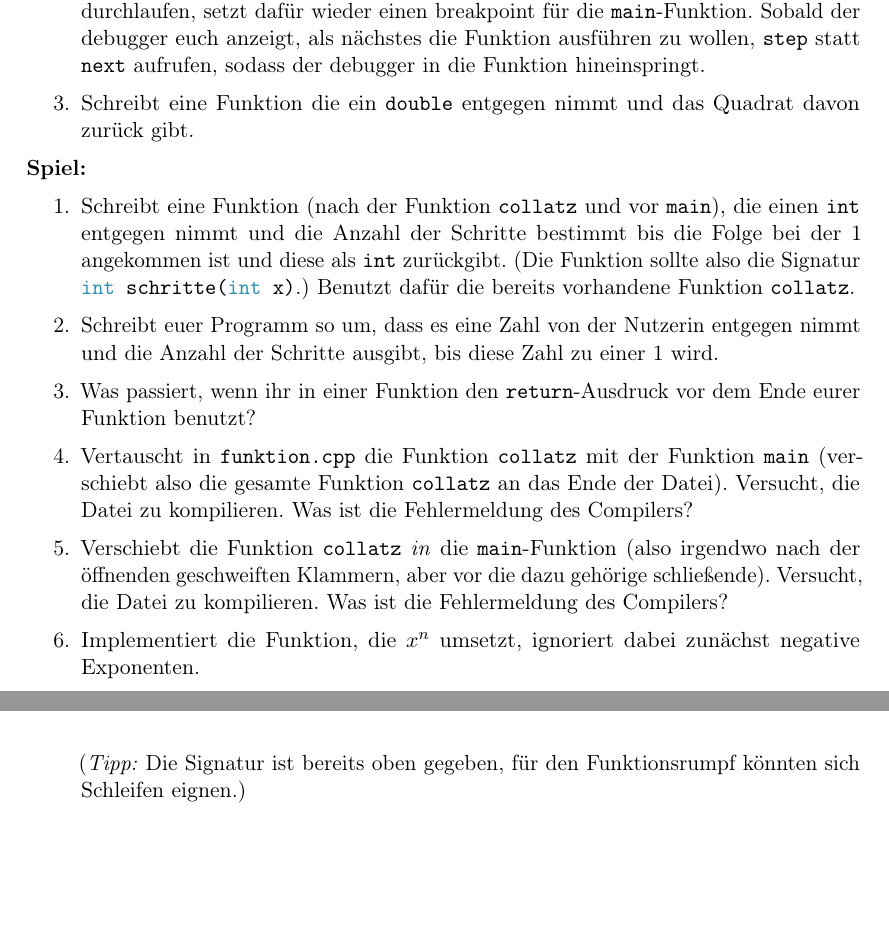
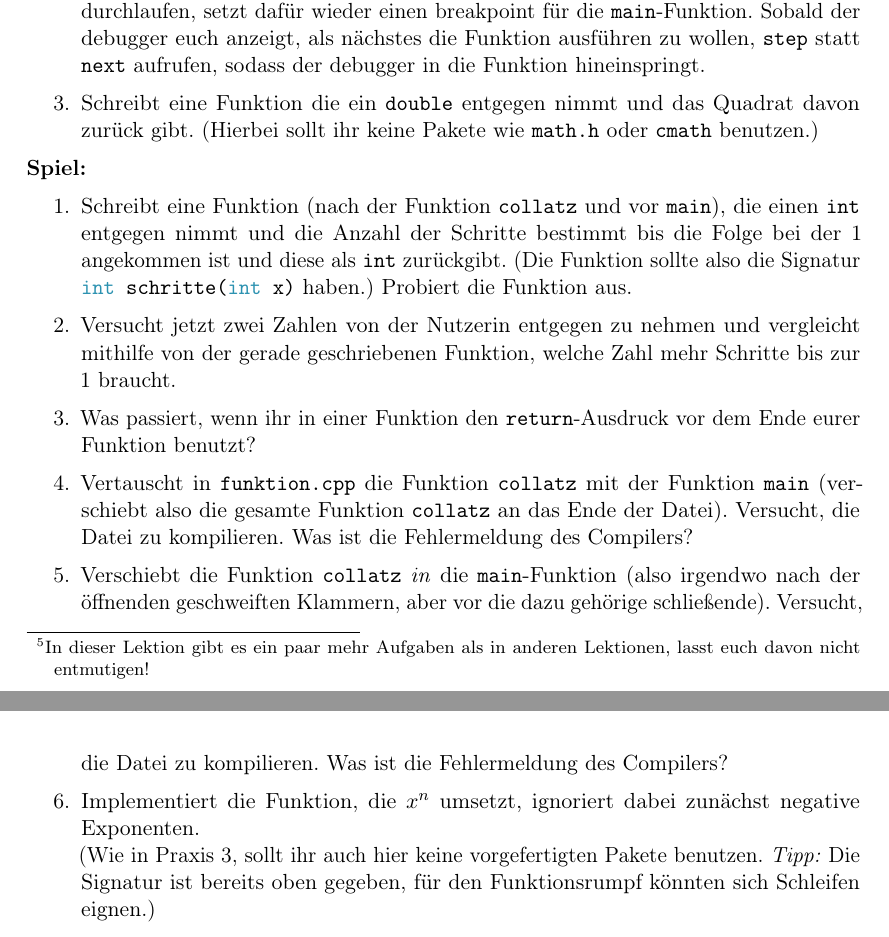
Before and after one commit to FachschaftMathPhysInfo/Programmiervorkurs, a LaTeX document (vorkurs.tex, which reads basics/funktionen.tex, vorkurs.cls): two parts of pages 29 and 30 of 43, joined at a grey line, cut so that both start at the same text, the shorter picture padded with empty space. Compiled offline with pdfLaTeX.

Commit message:
fixes #80

```diff
--- a/basics/funktionen.tex
+++ b/basics/funktionen.tex
@@ -57,21 +58,22 @@ Wenn nun die Frage aufkommt was die nächsten Folgenglieder von verschiedenen Za
 
 \inputcpp{funktion.cpp}
 
-\textbf{Praxis:}
+\textbf{Praxis:}\footnote{In dieser Lektion gibt es ein paar mehr Aufgaben als in anderen Lektionen, lasst euch davon nicht entmutigen!}
 \begin{enumerate}
 	\item Verändert das Programm in \texttt{funktion.cpp} so, dass es nicht die einzelnen Zahlen \texttt{x1}, \texttt{x2} und \texttt{x3}, sondern die Summe dieser ausgibt.
 %Wirkt wie Kinderkram nicht zum Funktionskapitel, möchte aber nochmal den Unterschied zwischen Ausgabe und Rückgabe dadurch nochmal klarer machen
 	\item Kompiliert das angepasste Programm und lasst es im debugger Schritt für Schritt durchlaufen, setzt dafür wieder einen breakpoint für die \texttt{main}-Funktion.
 	    Sobald der debugger euch anzeigt, als nächstes die Funktion ausführen zu wollen, \texttt{step} statt \texttt{next} aufrufen, sodass der debugger in die Funktion hineinspringt.
 	\item Schreibt eine Funktion die ein \texttt{double} entgegen nimmt und das Quadrat davon zurück gibt.
+	(Hierbei sollt ihr keine Pakete wie \texttt{math.h} oder \texttt{cmath} benutzen.)
 \end{enumerate}
 
 \textbf{Spiel:}
 \begin{enumerate}
 	\item Schreibt eine Funktion (nach der Funktion \texttt{collatz} und vor \texttt{main}), die einen \texttt{int} entgegen nimmt und die Anzahl der Schritte bestimmt bis die Folge bei der 1 angekommen ist und diese als \texttt{int} zurückgibt.
-	(Die Funktion sollte also die Signatur \cppinline{int schritte(int x)}.)
-	    Benutzt dafür die bereits vorhandene Funktion \texttt{collatz}.
-	\item Schreibt euer Programm so um, dass es eine Zahl von der Nutzerin entgegen nimmt und die Anzahl der Schritte ausgibt, bis diese Zahl zu einer 1 wird.
+	(Die Funktion sollte also die Signatur \cppinline{int schritte(int x)} haben.)
+	Probiert die Funktion aus.
+	\item Versucht jetzt zwei Zahlen von der Nutzerin entgegen zu nehmen und vergleicht mithilfe von der gerade geschriebenen Funktion, welche Zahl mehr Schritte bis zur 1 braucht.
     \item Was passiert, wenn ihr in einer Funktion den \texttt{return}-Ausdruck vor dem Ende eurer Funktion benutzt?
     \item Vertauscht in \texttt{funktion.cpp} die Funktion \texttt{collatz} mit der Funktion \texttt{main} (verschiebt also die gesamte Funktion \texttt{collatz} an das Ende der Datei).
         Versucht, die Datei zu kompilieren.
@@ -79,8 +81,8 @@ Wenn nun die Frage aufkommt was die nächsten Folgenglieder von verschiedenen Za
     \item Verschiebt die Funktion \texttt{collatz} \emph{in} die \texttt{main}-Funktion (also irgendwo nach der öffnenden geschweiften Klammern, aber vor die dazu gehörige schließende).
         Versucht, die Datei zu kompilieren. Was ist die Fehlermeldung des Compilers?
     \item Implementiert die Funktion, die $x^n$ umsetzt, ignoriert dabei zunächst negative Exponenten. \\
-        (\emph{Tipp:} Die Signatur ist bereits oben gegeben, für den Funktionsrumpf könnten sich Schleifen eignen.)
-    \item Eure Funktion kann sich auch selbst aufrufen. Versucht damit eure Funktion auf negative Exponenten zu erweitern, indem ihr benutzt, dass gilt $x^{-n} = \frac{1.0}{x^n}$.
+        (Wie in Praxis 3, sollt ihr auch hier keine vorgefertigten Pakete benutzen. \emph{Tipp:} Die Signatur ist bereits oben gegeben, für den Funktionsrumpf könnten sich Schleifen eignen.)
+    \item Eure Funktion kann sich auch selbst aufrufen. Versucht damit eure Funktion auf negative Exponenten zu erweitern, indem ihr benutzt, dass gilt $x^{-n} = \Bigl(\frac{1.0}{x}\Bigr)^n$.
     \item Schaut euch eure bisherigen Lösungen an.
         Findet ihr noch häufiger Stellen, an denen ihr einzelne Teilprogramme in Funktionen auslagern könnt?
 \end{enumerate}
--- a/vorkurs.cls
+++ b/vorkurs.cls
@@ -9,6 +9,7 @@
 \RequirePackage[explicit,clearempty]{titlesec}
 \RequirePackage{titletoc}
 \RequirePackage{amsmath}
+\RequirePackage{mathtools}
 \RequirePackage[ngerman]{babel}
 \RequirePackage{microtype}
 \RequirePackage{minted}
```
Also changed, not shown: basics/funktionen.tex (13 more changed lines).
